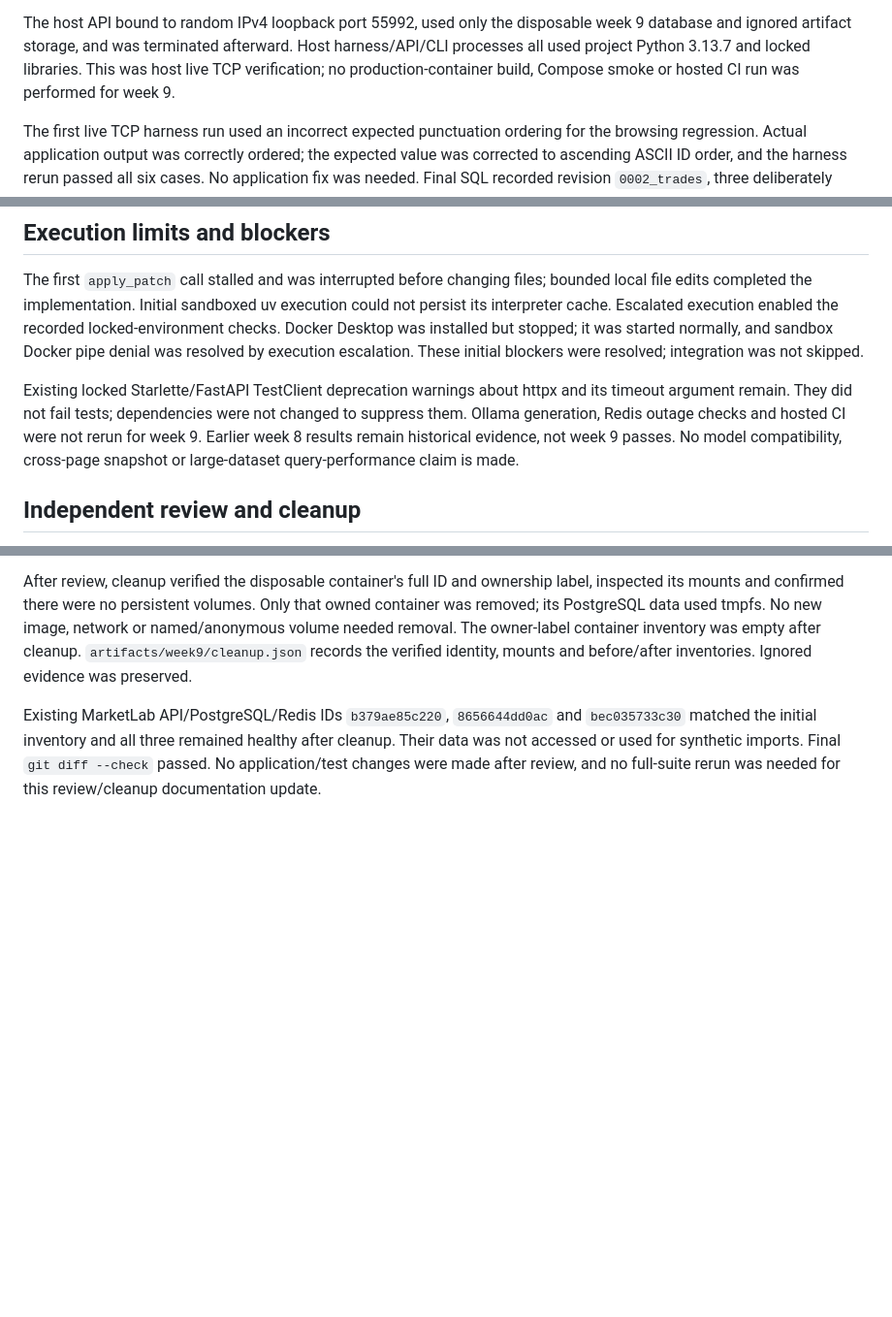
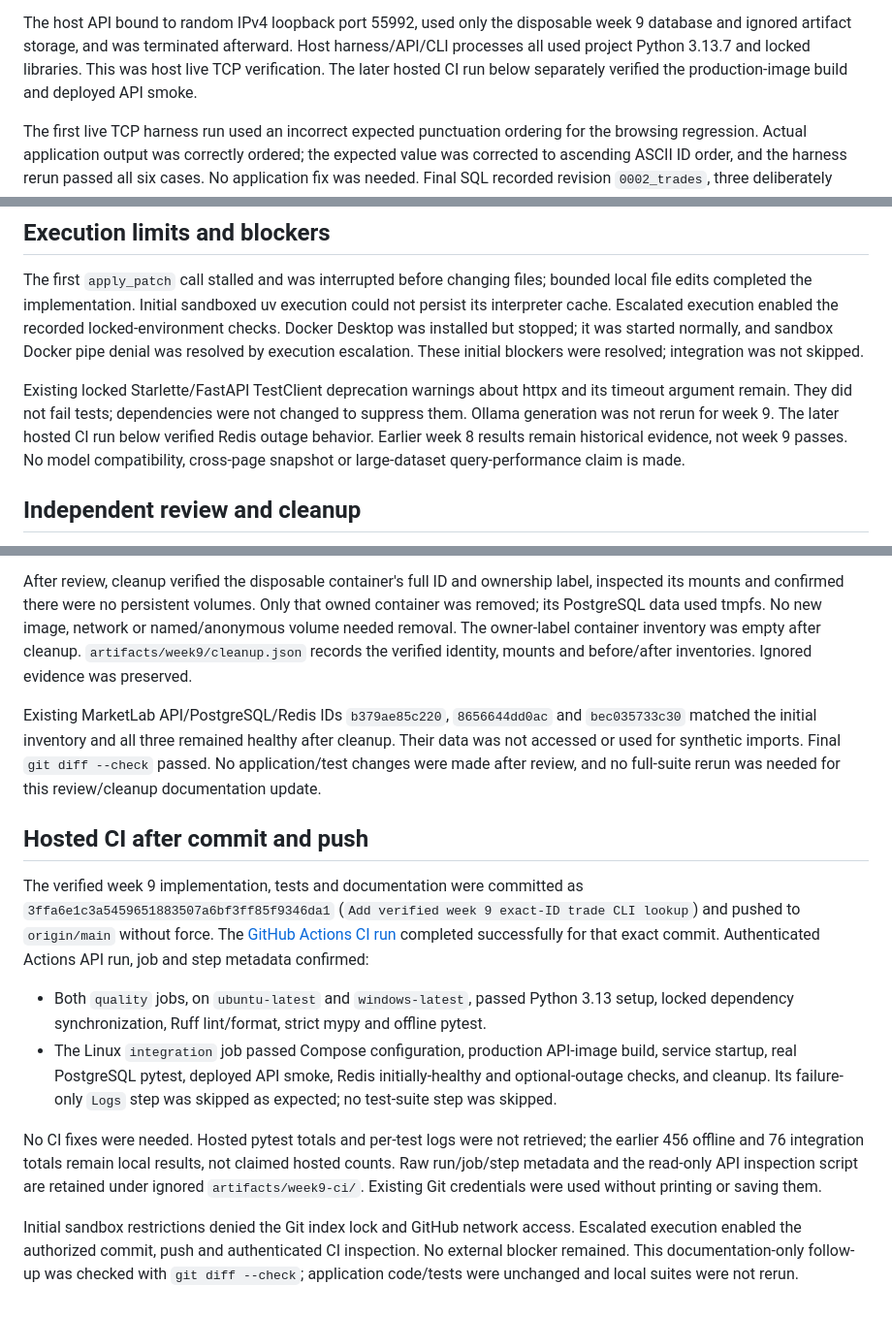
Before and after one commit to atharva-m/MarketLab, a Markdown page: docs/week9-verification.md, 3 parts joined by grey strips. Shown at 97% size. GitHub-like rendering; blank space fills up the shorter version.

Commit message:
Document successful week 9 hosted CI verification

```diff
--- a/docs/week9-verification.md
+++ b/docs/week9-verification.md
@@ -72,8 +72,8 @@ an isolated host Uvicorn API and that real PostgreSQL container:
 The host API bound to random IPv4 loopback port 55992, used only the disposable
 week 9 database and ignored artifact storage, and was terminated afterward.
 Host harness/API/CLI processes all used project Python 3.13.7 and locked
-libraries. This was host live TCP verification; no production-container build,
-Compose smoke or hosted CI run was performed for week 9.
+libraries. This was host live TCP verification. The later hosted CI run below separately
+verified the production-image build and deployed API smoke.
 
 The first live TCP harness run used an incorrect expected punctuation ordering
 for the browsing regression. Actual application output was correctly ordered;
@@ -98,10 +98,10 @@ escalation. These initial blockers were resolved; integration was not skipped.
 
 Existing locked Starlette/FastAPI TestClient deprecation warnings about httpx and
 its timeout argument remain. They did not fail tests; dependencies were not
-changed to suppress them. Ollama generation, Redis outage checks and hosted CI
-were not rerun for week 9. Earlier week 8 results remain historical evidence,
-not week 9 passes. No model compatibility, cross-page snapshot or large-dataset
-query-performance claim is made.
+changed to suppress them. Ollama generation was not rerun for week 9. The later
+hosted CI run below verified Redis outage behavior. Earlier week 8 results remain
+historical evidence, not week 9 passes. No model compatibility, cross-page
+snapshot or large-dataset query-performance claim is made.
 
 ## Independent review and cleanup
 
@@ -126,3 +126,32 @@ after cleanup. Their data was not accessed or used for synthetic imports.
 Final `git diff --check` passed. No application/test changes were made after
 review, and no full-suite rerun was needed for this review/cleanup documentation
 update.
+
+## Hosted CI after commit and push
+
+The verified week 9 implementation, tests and documentation were committed as
+`3ffa6e1c3a5459651883507a6bf3ff85f9346da1`
+(`Add verified week 9 exact-ID trade CLI lookup`) and pushed to `origin/main`
+without force. The [GitHub Actions CI run](https://github.com/atharva-m/MarketLab/actions/runs/40050459592)
+completed successfully for that exact commit. Authenticated Actions API run,
+job and step metadata confirmed:
+
+- Both `quality` jobs, on `ubuntu-latest` and `windows-latest`, passed Python 3.13
+  setup, locked dependency synchronization, Ruff lint/format, strict mypy and
+  offline pytest.
+- The Linux `integration` job passed Compose configuration, production API-image
+  build, service startup, real PostgreSQL pytest, deployed API smoke, Redis
+  initially-healthy and optional-outage checks, and cleanup. Its failure-only
+  `Logs` step was skipped as expected; no test-suite step was skipped.
+
+No CI fixes were needed. Hosted pytest totals and per-test logs were not
+retrieved; the earlier 456 offline and 76 integration totals remain local results,
+not claimed hosted counts. Raw run/job/step metadata and the read-only API
+inspection script are retained under ignored `artifacts/week9-ci/`. Existing Git
+credentials were used without printing or saving them.
+
+Initial sandbox restrictions denied the Git index lock and GitHub network access.
+Escalated execution enabled the authorized commit, push and authenticated CI
+inspection. No external blocker remained. This documentation-only follow-up was
+checked with `git diff --check`; application code/tests were unchanged and local
+suites were not rerun.
```
